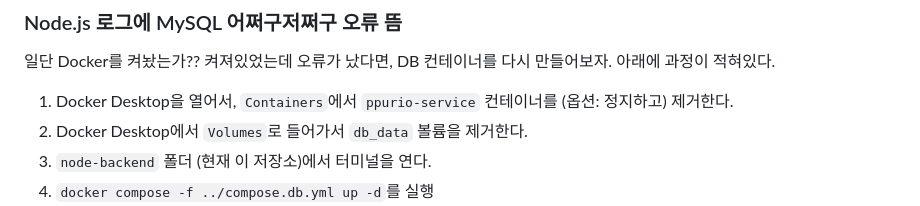
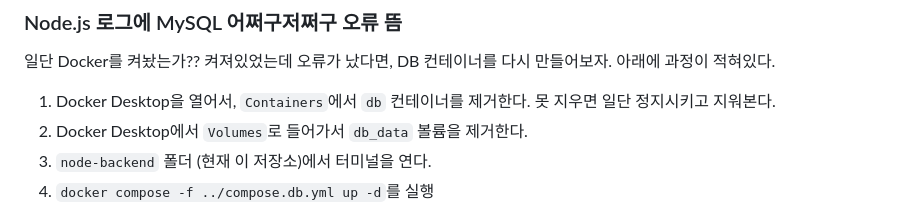
Before and after one commit to hansung-taeyang/node-backend, a Markdown page: README.md, the part around the change. GitHub-like rendering.

Commit message:
리드미 수정

```diff
--- a/README.md
+++ b/README.md
@@ -44,7 +44,7 @@ VS Code에서 현재 저장소(`node-backend`)를 폴더로 열었다고 가정
 
 일단 Docker를 켜놨는가?? 켜져있었는데 오류가 났다면, DB 컨테이너를 다시 만들어보자. 아래에 과정이 적혀있다.
 
-1. Docker Desktop을 열어서, `Containers`에서 `ppurio-service` 컨테이너를 (옵션: 정지하고) 제거한다.
+1. Docker Desktop을 열어서, `Containers`에서 `db` 컨테이너를 제거한다. 못 지우면 일단 정지시키고 지워본다.
 2. Docker Desktop에서 `Volumes`로 들어가서 `db_data` 볼륨을 제거한다.
 3. `node-backend` 폴더 (현재 이 저장소)에서 터미널을 연다.
 4. `docker compose -f ../compose.db.yml up -d`를 실행
```
